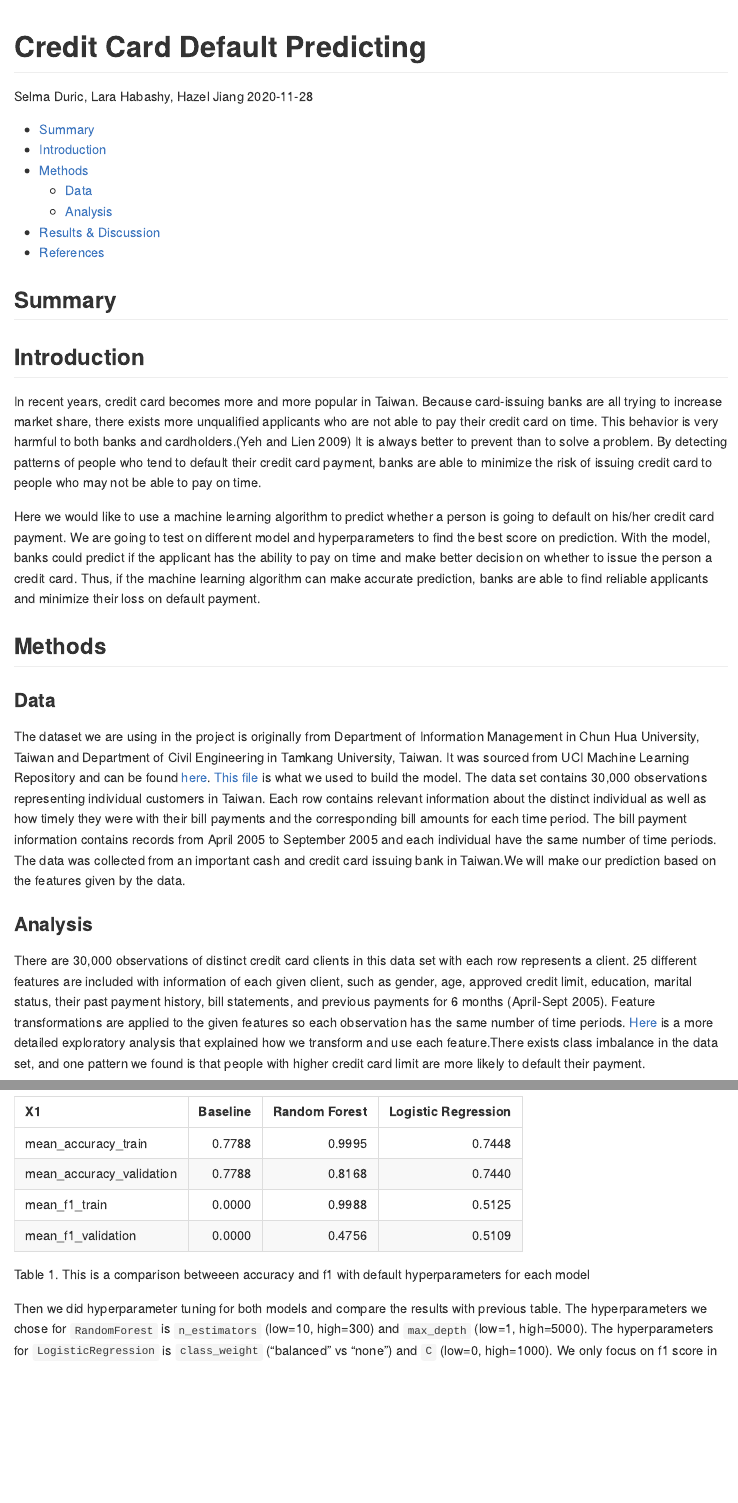
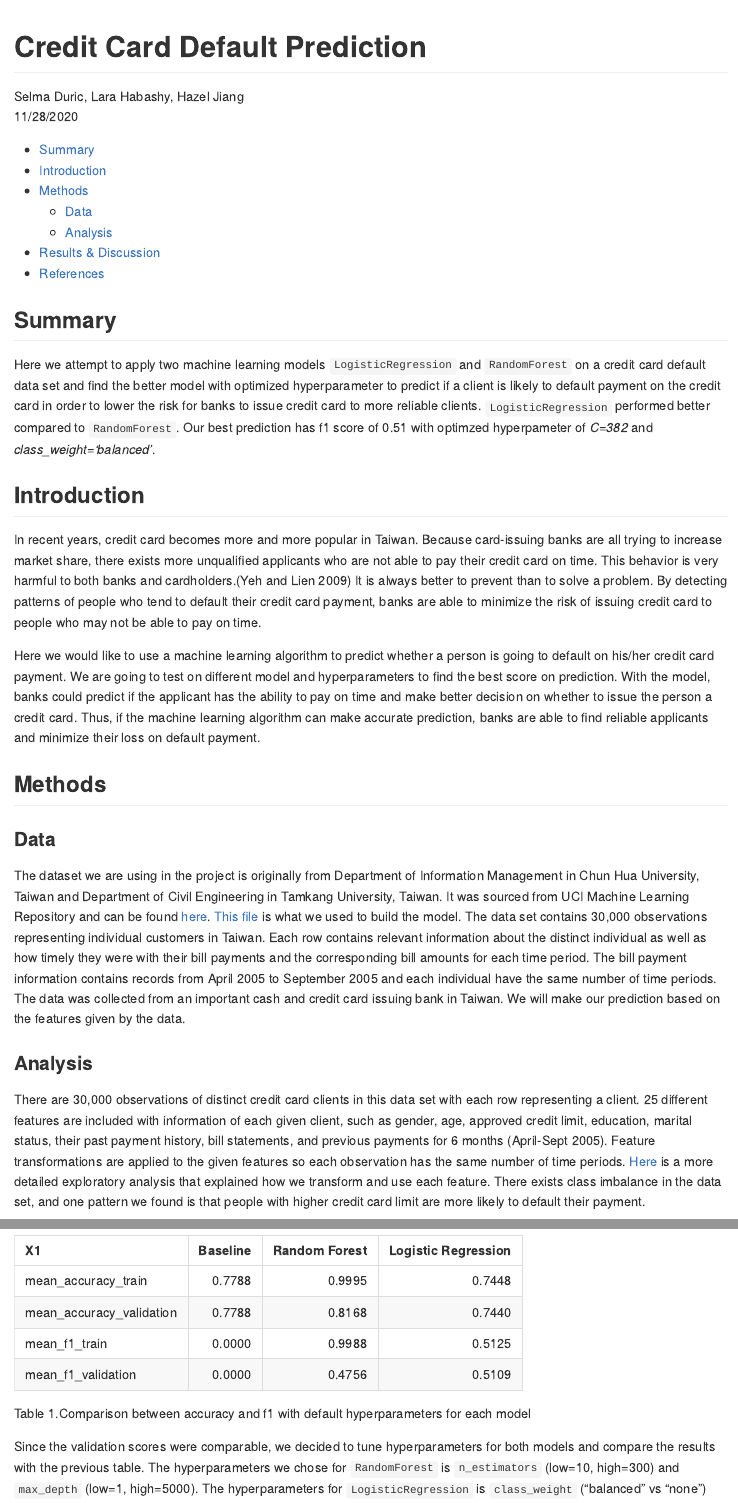
Before and after one commit to larahabashy/DSCI522_group_12, an R Markdown document (doc/report.Rmd): the page in a window 1100 px wide, from its top, and a second part further down, joined at a grey line. The pictures show the output file doc/report.md that the author committed with the source, drawn offline in the style of GitHub.

Commit message:
add summary to report, fixed gramma issue, rendered html

````diff
--- a/doc/report.Rmd
+++ b/doc/report.Rmd
@@ -1,10 +1,10 @@
 ---
-title: "Credit Card Default Predicting"
-date: "2020-11-28"
-author: "Selma Duric, Lara Habashy, Hazel Jiang"
+title: "Credit Card Default Prediction"
+author: "Selma Duric, Lara Habashy, Hazel Jiang</br>"
+date: "11/28/2020"
 bibliography: reference.bib
 output:
-  github_document:
+  html_document:
     toc: TRUE
 ---
 
@@ -16,6 +16,8 @@ library(tidyverse)
 
 ## Summary
 
+Here we attempt to apply two machine learning models `LogisticRegression` and `RandomForest` on a credit card default data set and find the better model with optimized hyperparameter to predict if a client is likely to default payment on the credit card in order to lower the risk for banks to issue credit card to more reliable clients. `LogisticRegression` performed better compared to `RandomForest`. Our best prediction has f1 score of 0.51 with optimzed hyperpameter of *C=382* and *class_weight='balanced'*.
+
 ## Introduction
 
 In recent years, credit card becomes more and more popular in Taiwan. Because card-issuing banks are all trying to increase market share, there exists more unqualified applicants who are not able to pay their credit card on time. This behavior is very harmful to both banks and cardholders.[@yeh2009comparisons] It is always better to prevent than to solve a problem. By detecting patterns of people who tend to default their credit card payment, banks are able to minimize the risk of issuing credit card to people who may not be able to pay on time.
@@ -26,11 +28,11 @@ Here we would like to use a machine learning algorithm to predict whether a pers
 
 ### Data
 
-The dataset we are using in the project is originally from Department of Information Management in Chun Hua University, Taiwan and Department of Civil Engineering in Tamkang University, Taiwan. It was sourced from UCI Machine Learning Repository and can be found [here](http://archive.ics.uci.edu/ml/datasets/default+of+credit+card+clients#). [This file](http://archive.ics.uci.edu/ml/machine-learning-databases/00350/default%20of%20credit%20card%20clients.xls) is what we used to build the model. The data set contains 30,000 observations representing individual customers in Taiwan. Each row contains relevant information about the distinct individual as well as how timely they were with their bill payments and the corresponding bill amounts for each time period. The bill payment information contains records from April 2005 to September 2005 and each individual have the same number of time periods. The data was collected from an important cash and credit card issuing bank in Taiwan.We will make our prediction based on the features given by the data.
+The dataset we are using in the project is originally from Department of Information Management in Chun Hua University, Taiwan and Department of Civil Engineering in Tamkang University, Taiwan. It was sourced from UCI Machine Learning Repository and can be found [here](http://archive.ics.uci.edu/ml/datasets/default+of+credit+card+clients#). [This file](http://archive.ics.uci.edu/ml/machine-learning-databases/00350/default%20of%20credit%20card%20clients.xls) is what we used to build the model. The data set contains 30,000 observations representing individual customers in Taiwan. Each row contains relevant information about the distinct individual as well as how timely they were with their bill payments and the corresponding bill amounts for each time period. The bill payment information contains records from April 2005 to September 2005 and each individual have the same number of time periods. The data was collected from an important cash and credit card issuing bank in Taiwan. We will make our prediction based on the features given by the data.
 
 ### Analysis
 
-There are 30,000 observations of distinct credit card clients in this data set with each row represents a client. 25 different features are included with information of each given client, such as gender, age, approved credit limit, education, marital status, their past payment history, bill statements, and previous payments for 6 months (April-Sept 2005). Feature transformations are applied to the given features so each observation has the same number of time periods. [Here](https://github.com/UBC-MDS/DSCI522_group_12/blob/main/src/project_eda.md) is a more detailed exploratory analysis that explained how we transform and use each feature.There exists class imbalance in the data set, and one pattern we found is that people with higher credit card limit are more likely to default their payment.
+There are 30,000 observations of distinct credit card clients in this data set with each row representing a client. 25 different features are included with information of each given client, such as gender, age, approved credit limit, education, marital status, their past payment history, bill statements, and previous payments for 6 months (April-Sept 2005). Feature transformations are applied to the given features so each observation has the same number of time periods. [Here](https://github.com/UBC-MDS/DSCI522_group_12/blob/main/src/project_eda.md) is a more detailed exploratory analysis that explained how we transform and use each feature. There exists class imbalance in the data set, and one pattern we found is that people with higher credit card limit are more likely to default their payment.
 
 
 ```{r limit plot, fig.cap='Figure 1. Density of Credit Limit Between Default Clients and On-time Clients', out.width='45%'}
@@ -53,10 +55,10 @@ To look at which model is better for the prediction, we first compare the two mo
 
 ```{r compare results, message=FALSE, warning=FALSE}
 result_compare <- read_csv('../results/prediction_prelim_results.csv')
-knitr::kable(result_compare, caption = 'Table 1. This is a comparison betweeen accuracy and f1 with default hyperparameters for each model ')
+knitr::kable(result_compare, caption = 'Table 1.Comparison between accuracy and f1 with default hyperparameters for each model ')
 ```
 
-Then we did hyperparameter tuning for both models and compare the results with previous table. The hyperparameters we chose for `RandomForest` is `n_estimators` (low=10, high=300) and `max_depth` (low=1, high=5000). The hyperparameters for `LogisticRegression` is `class_weight` ("balanced" vs "none") and `C` (low=0, high=1000). We only focus on f1 score in this comparasion since it is more relavant to the issue we care about. We ranked the f1 score from high to low. As indicated in the table, our best f1 score is 0.51 with hyperparameter *C=382* and *class_weight='balanced'*. The results also show that the top 3 f1 scores are all come from `LogisricRegression`. This finding further confirmed our results from previous table that `LogisticRegression` is a better model to use than `RandomForest`.
+Since the validation scores were comparable, we decided to tune hyperparameters for both models and compare the results with the previous table. The hyperparameters we chose for `RandomForest` is `n_estimators` (low=10, high=300) and `max_depth` (low=1, high=5000). The hyperparameters for `LogisticRegression` is `class_weight` ("balanced" vs "none") and `C` (low=0, high=1000). We only focus on f1 score in this comparasion since it is more relavant to the issue we care about. We ranked the f1 score from high to low. As indicated in the table, our best f1 score is 0.51 with hyperparameter *C=382* and *class_weight='balanced'*. The results also show that the top 3 f1 scores are all come from `LogisricRegression`. This finding further confirmed our results from previous table that `LogisticRegression` is a better model to use than `RandomForest`.
 
 ```{r f1 results, message=FALSE, warning=FALSE}
 result_f1 <- read_csv('../results/prediction_hp_results.csv')
````
Also changed, not shown: doc/report.html (added), doc/report.md, doc/report.Rmd (8 more changed lines).
